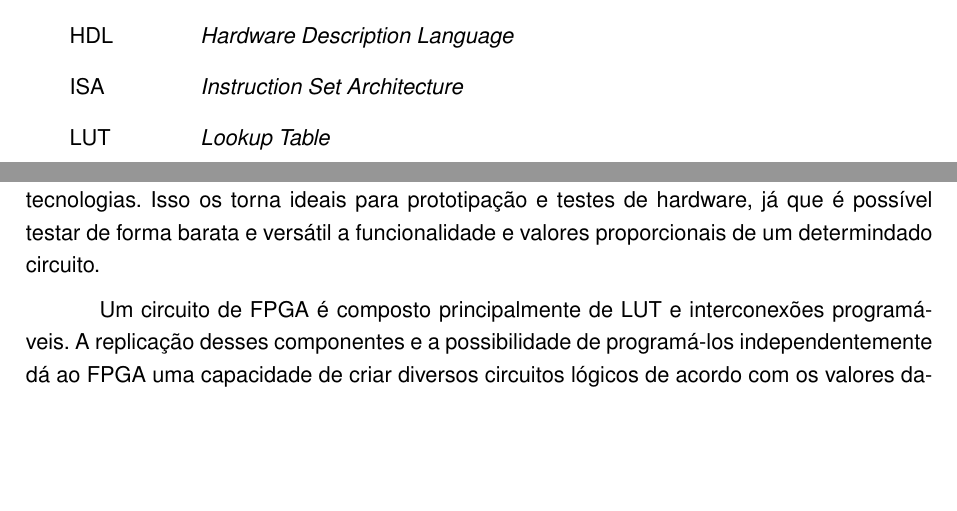
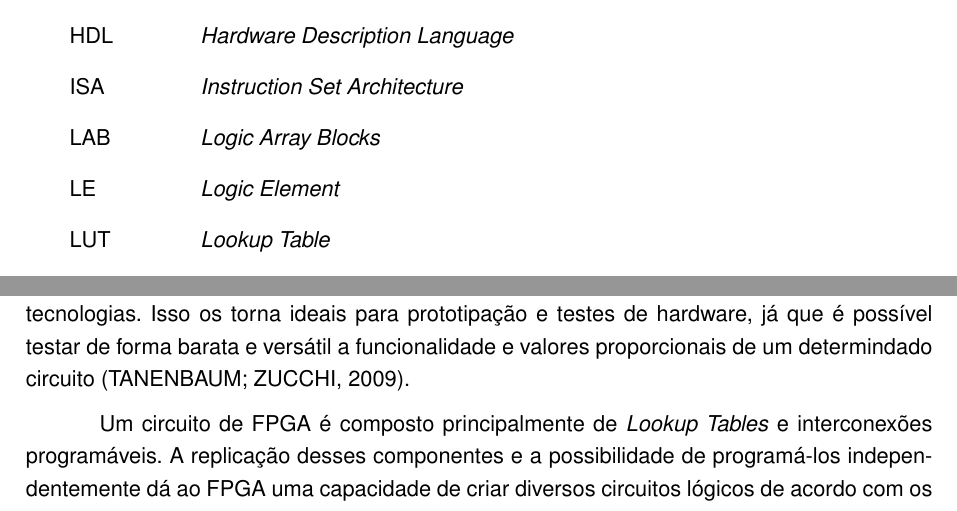
Before and after one commit to EliasLuiz/TCC, a LaTeX thesis (Monografia/monografia.tex, which reads Monografia/fundamentacao.tex): two parts of pages 6 and 22 of 23 before the commit and two parts of pages 6 and 22 of 24 after it, joined at a grey line, cut so that both start at the same text, the shorter picture padded with empty space. Compiled offline with pdfLaTeX; a LaTeX package or settings file that is missing is left out.

Commit message:
Cont 1 FPGA

```diff
--- a/Monografia/fundamentacao.tex
+++ b/Monografia/fundamentacao.tex
@@ -398,7 +398,7 @@ Devido a sua versatilidade e relativo baixo custo, decidiu-se por utilizar a tec
 
 Nesta seção será apresentado brevemente o funcionamento de um circuito de FPGA. A intenção é permitir ao leitor a compreensão que mesmo sendo diferente de um circuito impresso, um circuito gravado em FPGA compartilhará de quase todas suas características apesar de sua diferente configuração.
 
-Como dito anteriormente, chips de FPGA são programáveis e, apesar de serem mais caros que um CI de produção em massa, é muito mais barato para poucas unidades a gravação em FPGA que a criação de um CI específico. Além disso, apesar de se mostrarem mais lentos que circuitos usando tecnologias ASIC, os FPGA possuem um comportamento semelhante a suas a estes, respeitando uma proporcionalidade causada pela diferença de tecnologias. Isso os torna ideais para prototipação e testes de hardware, já que é possível testar de forma barata e versátil a funcionalidade e valores proporcionais de um determindado circuito.
+Como dito anteriormente, chips de FPGA são programáveis e, apesar de serem mais caros que um CI de produção em massa, é muito mais barato para poucas unidades a gravação em FPGA que a criação de um CI específico. Além disso, apesar de se mostrarem mais lentos que circuitos usando tecnologias ASIC, os FPGA possuem um comportamento semelhante a suas a estes, respeitando uma proporcionalidade causada pela diferença de tecnologias. Isso os torna ideais para prototipação e testes de hardware, já que é possível testar de forma barata e versátil a funcionalidade e valores proporcionais de um determindado circuito \cite{tanenbaum2009organizacao}.
 
-Um circuito de FPGA é composto principalmente de LUT e interconexões programáveis. A replicação desses componentes e a possibilidade de programá-los independentemente dá ao FPGA uma capacidade de criar diversos circuitos lógicos de acordo com os valores dados.
+Um circuito de FPGA é composto principalmente de \textit{Lookup Tables} e interconexões programáveis. A replicação desses componentes e a possibilidade de programá-los independentemente dá ao FPGA uma capacidade de criar diversos circuitos lógicos de acordo com os valores dados.
 
--- a/Monografia/monografia.tex
+++ b/Monografia/monografia.tex
@@ -460,6 +460,8 @@
   \item[GRLIB] \textit{Gaisler Research Library}
   \item[HDL] \textit{Hardware Description Language}
   \item[ISA] \textit{Instruction Set Architecture}% ou Conjunto de Instruções de Máquina
+  \item[LAB] \textit{Logic Array Blocks}
+  \item[LE] \textit{Logic Element}
   \item[LUT] \textit{Lookup Table}
   \item[RISC] \textit{Reduced Instruction Set Computer}
   \item[VHDL] \textit{VHSIC Hardware Description Language}
```
Also changed, not shown: Monografia/monografia.pdf, Monografia/fundamentacao.tex (4 more changed lines), 5 other files.
